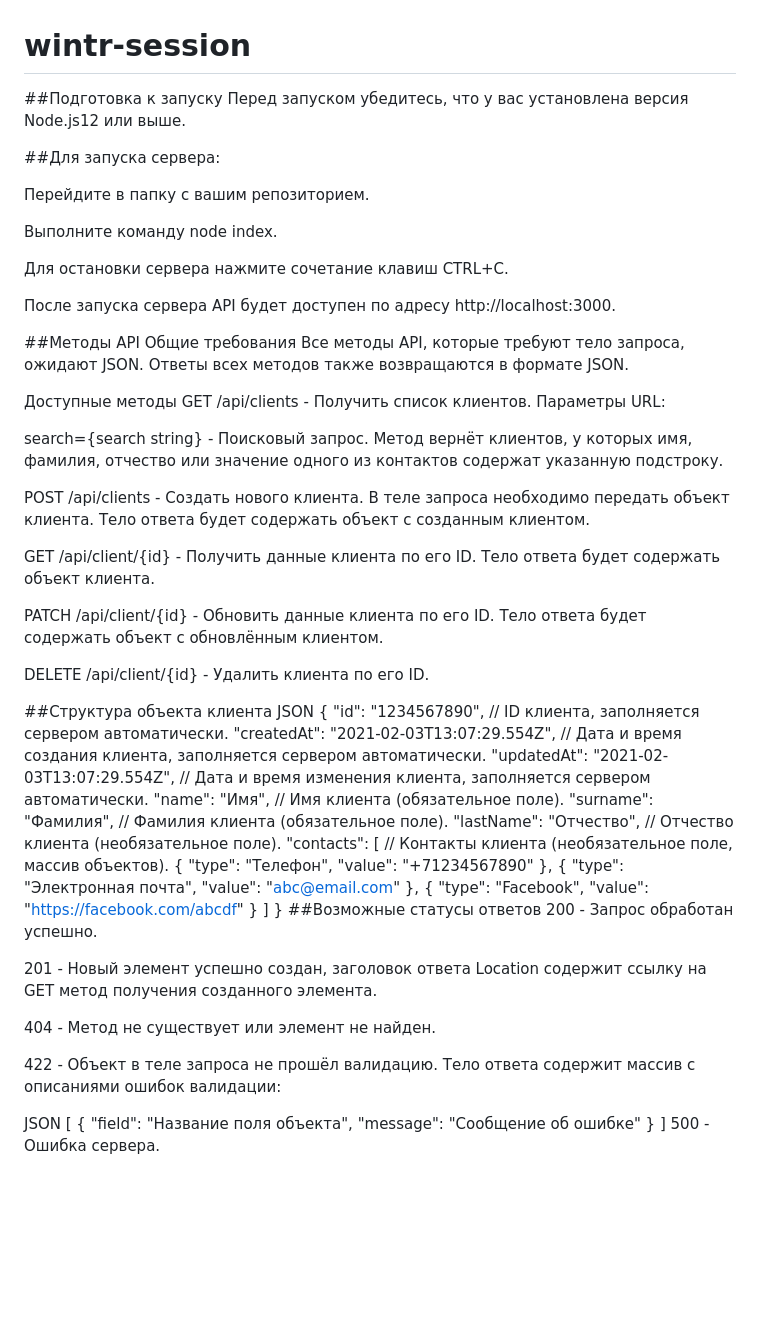
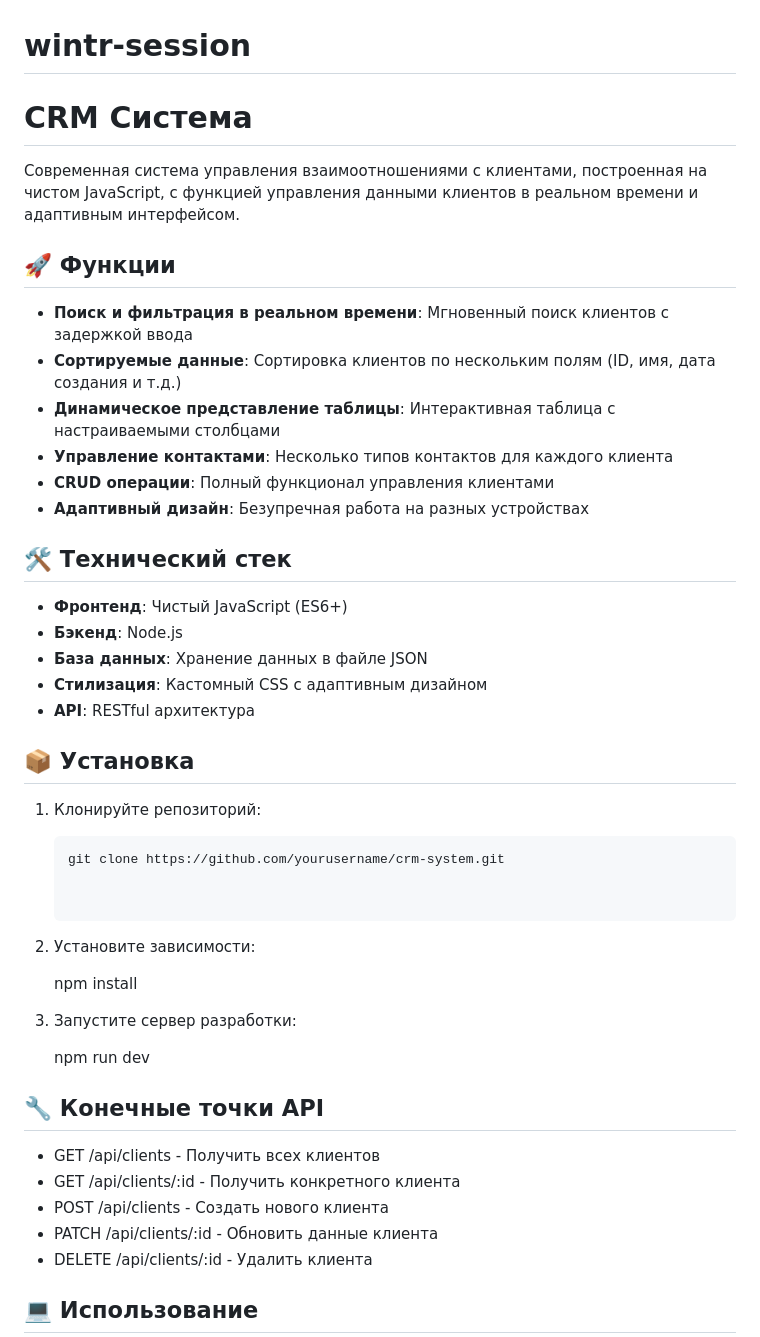
Before and after one commit to Shaember/wintr-session, a Markdown page: README.md, the part around one of its changes. GitHub-like rendering; blank space fills up the shorter version.

````diff
--- a/README.md
+++ b/README.md
@@ -1,37 +1,49 @@
 # wintr-session
-##Подготовка к запуску Перед запуском убедитесь, что у вас установлена версия Node.js12 или выше.
+# CRM Система
 
-##Для запуска сервера:
+Современная система управления взаимоотношениями с клиентами, построенная на чистом JavaScript, с функцией управления данными клиентов в реальном времени и адаптивным интерфейсом.
 
-Перейдите в папку с вашим репозиторием.
+## 🚀 Функции
 
-Выполните команду node index.
+- **Поиск и фильтрация в реальном времени**: Мгновенный поиск клиентов с задержкой ввода
+- **Сортируемые данные**: Сортировка клиентов по нескольким полям (ID, имя, дата создания и т.д.)
+- **Динамическое представление таблицы**: Интерактивная таблица с настраиваемыми столбцами
+- **Управление контактами**: Несколько типов контактов для каждого клиента
+- **CRUD операции**: Полный функционал управления клиентами
+- **Адаптивный дизайн**: Безупречная работа на разных устройствах
 
-Для остановки сервера нажмите сочетание клавиш CTRL+C.
+## 🛠 Технический стек
 
-После запуска сервера API будет доступен по адресу http://localhost:3000.
+- **Фронтенд**: Чистый JavaScript (ES6+)
+- **Бэкенд**: Node.js
+- **База данных**: Хранение данных в файле JSON
+- **Стилизация**: Кастомный CSS с адаптивным дизайном
+- **API**: RESTful архитектура
 
-##Методы API Общие требования Все методы API, которые требуют тело запроса, ожидают JSON. Ответы всех методов также возвращаются в формате JSON.
+## 📦 Установка
 
-Доступные методы GET /api/clients - Получить список клиентов. Параметры URL:
+1. Клонируйте репозиторий:
+   ```bash
+   git clone https://github.com/yourusername/crm-system.git
 
-search={search string} - Поисковый запрос. Метод вернёт клиентов, у которых имя, фамилия, отчество или значение одного из контактов содержат указанную подстроку.
 
-POST /api/clients - Создать нового клиента. В теле запроса необходимо передать объект клиента. Тело ответа будет содержать объект с созданным клиентом.
+2. Установите зависимости:
 
-GET /api/client/{id} - Получить данные клиента по его ID. Тело ответа будет содержать объект клиента.
+   npm install
 
-PATCH /api/client/{id} - Обновить данные клиента по его ID. Тело ответа будет содержать объект с обновлённым клиентом.
 
-DELETE /api/client/{id} - Удалить клиента по его ID.
+3. Запустите сервер разработки:
 
-##Структура объекта клиента JSON { "id": "1234567890", // ID клиента, заполняется сервером автоматически. "createdAt": "2021-02-03T13:07:29.554Z", // Дата и время создания клиента, заполняется сервером автоматически. "updatedAt": "2021-02-03T13:07:29.554Z", // Дата и время изменения клиента, заполняется сервером автоматически. "name": "Имя", // Имя клиента (обязательное поле). "surname": "Фамилия", // Фамилия клиента (обязательное поле). "lastName": "Отчество", // Отчество клиента (необязательное поле). "contacts": [ // Контакты клиента (необязательное поле, массив объектов). { "type": "Телефон", "value": "+71234567890" }, { "type": "Электронная почта", "value": "abc@email.com" }, { "type": "Facebook", "value": "https://facebook.com/abcdf" } ] } ##Возможные статусы ответов 200 - Запрос обработан успешно.
+   npm run dev
 
-201 - Новый элемент успешно создан, заголовок ответа Location содержит ссылку на GET метод получения созданного элемента.
 
-404 - Метод не существует или элемент не найден.
+## 🔧 Конечные точки API
 
-422 - Объект в теле запроса не прошёл валидацию. Тело ответа содержит массив с описаниями ошибок валидации:
+- GET /api/clients - Получить всех клиентов
+- GET /api/clients/:id - Получить конкретного клиента
+- POST /api/clients - Создать нового клиента
+- PATCH /api/clients/:id - Обновить данные клиента
+- DELETE /api/clients/:id - Удалить клиента
 
-JSON [ { "field": "Название поля объекта", "message": "Сообщение об ошибке" } ] 500 - Ошибка сервера.
+## 💻 Использование
 
````
Also changed, not shown: other parts of README.md (+80 -1 lines).
